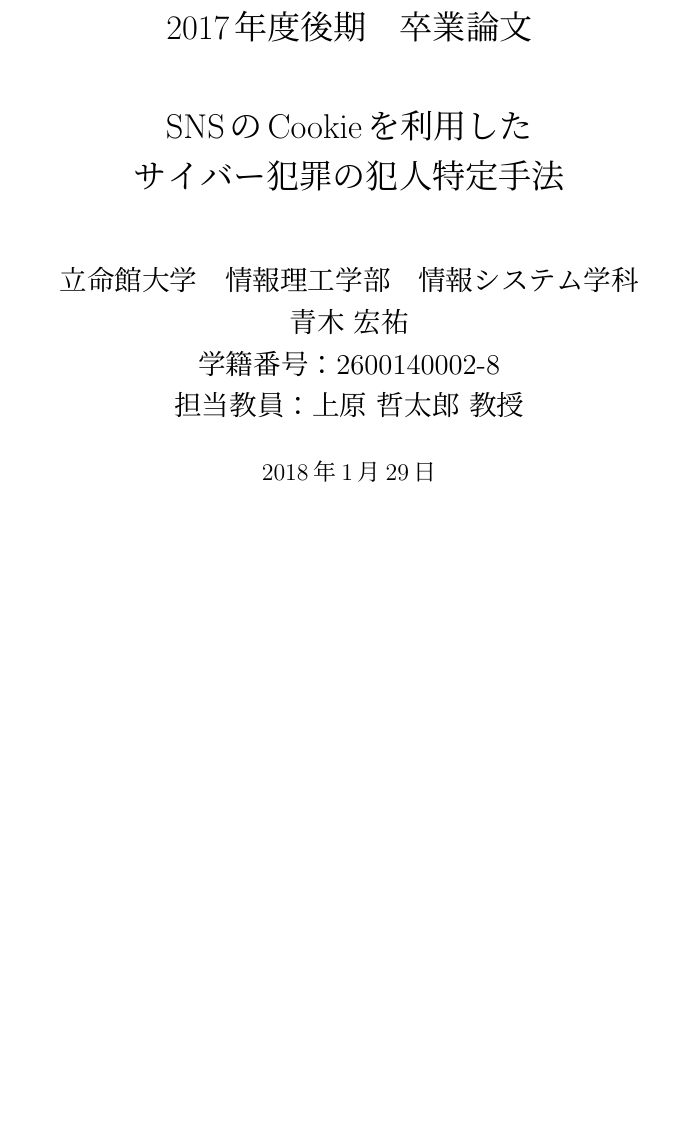
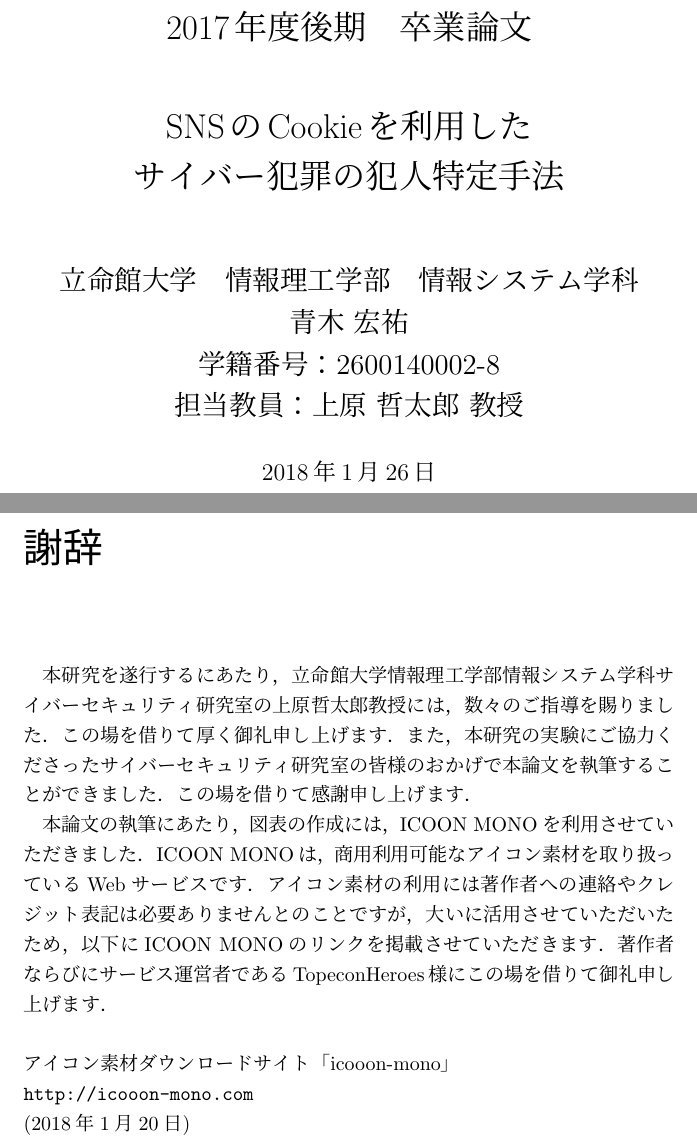
Before and after one commit to noraworld/graduation-thesis, a LaTeX thesis (graduation_thesis.tex): part of page 1 of 45 before the commit and two parts of pages 1 and 43 of 46 after it, the two joined at a grey line, cut so that both start at the same text, the shorter picture padded with empty space. Compiled offline with pLaTeX and dvipdfmx.

Commit message:
提出！

```diff
--- a/graduation_thesis.tex
+++ b/graduation_thesis.tex
@@ -35,7 +35,7 @@
 
 \title{2017年度後期　卒業論文\\　\\SNSのCookieを利用した\\サイバー犯罪の犯人特定手法}
 \author{立命館大学　情報理工学部　情報システム学科\\青木 宏祐\\学籍番号：2600140002-8\\担当教員：上原 哲太郎 教授}
-\date{2018年1月29日}
+\date{2018年1月26日}
 
 \begin{document}
 \maketitle
```
Also changed, not shown: graduation_thesis.pdf, graduation_thesis.tex (4 more changed lines), 2 other files.
